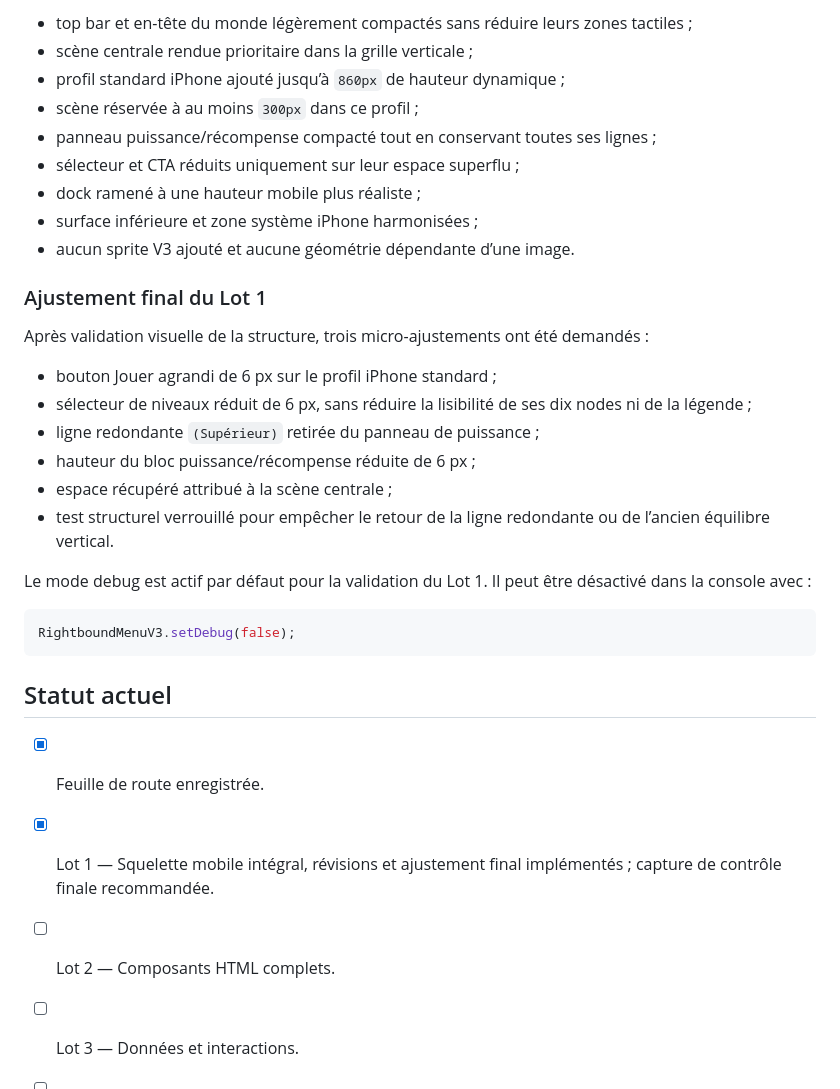
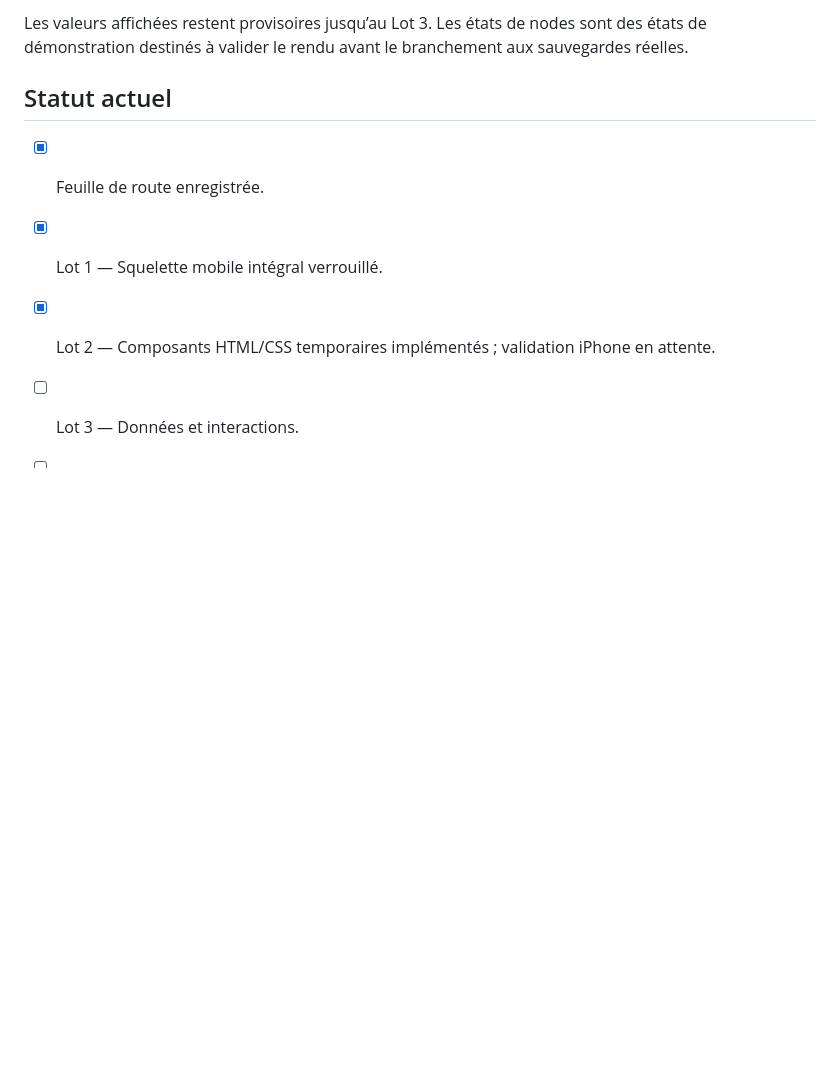
Before and after one commit to cewthen-hue/rightbound-roguelite, a Markdown page: docs/MENU_V3_ROADMAP.md, the part around one of its changes. GitHub-like rendering; blank space fills up the shorter version.

````diff
--- a/docs/MENU_V3_ROADMAP.md
+++ b/docs/MENU_V3_ROADMAP.md
@@ -241,35 +246,10 @@ Corrections appliquées :
-- top bar et en-tête du monde légèrement compactés sans réduire leurs zones tactiles ;
-- scène centrale rendue prioritaire dans la grille verticale ;
-- profil standard iPhone ajouté jusqu’à `860px` de hauteur dynamique ;
-- scène réservée à au moins `300px` dans ce profil ;
-- panneau puissance/récompense compacté tout en conservant toutes ses lignes ;
-- sélecteur et CTA réduits uniquement sur leur espace superflu ;
-- dock ramené à une hauteur mobile plus réaliste ;
-- surface inférieure et zone système iPhone harmonisées ;
-- aucun sprite V3 ajouté et aucune géométrie dépendante d’une image.
-
-### Ajustement final du Lot 1
-
-Après validation visuelle de la structure, trois micro-ajustements ont été demandés :
-
-- bouton Jouer agrandi de 6 px sur le profil iPhone standard ;
-- sélecteur de niveaux réduit de 6 px, sans réduire la lisibilité de ses dix nodes ni de la légende ;
-- ligne redondante `(Supérieur)` retirée du panneau de puissance ;
-- hauteur du bloc puissance/récompense réduite de 6 px ;
-- espace récupéré attribué à la scène centrale ;
-- test structurel verrouillé pour empêcher le retour de la ligne redondante ou de l’ancien équilibre vertical.
-
-Le mode debug est actif par défaut pour la validation du Lot 1. Il peut être désactivé dans la console avec :
-
-```js
-RightboundMenuV3.setDebug(false);
-```
+Les valeurs affichées restent provisoires jusqu’au Lot 3. Les états de nodes sont des états de démonstration destinés à valider le rendu avant le branchement aux sauvegardes réelles.
 
 ## Statut actuel
 
 - [x] Feuille de route enregistrée.
-- [x] Lot 1 — Squelette mobile intégral, révisions et ajustement final implémentés ; capture de contrôle finale recommandée.
-- [ ] Lot 2 — Composants HTML complets.
+- [x] Lot 1 — Squelette mobile intégral verrouillé.
+- [x] Lot 2 — Composants HTML/CSS temporaires implémentés ; validation iPhone en attente.
 - [ ] Lot 3 — Données et interactions.
 - [ ] Lot 4 — Validation géométrique.
 - [ ] Lot 5 — Production des sprites.
````
Also changed, not shown: other parts of docs/MENU_V3_ROADMAP.md (+37 -32 lines).
